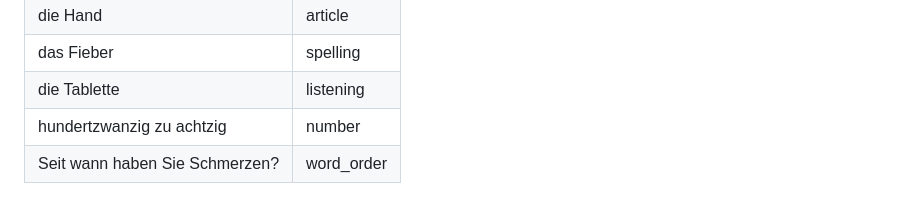
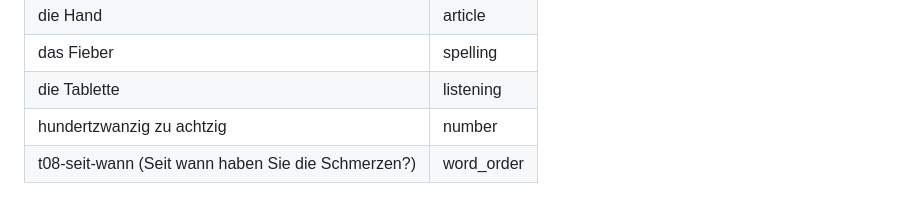
Before and after one commit to durgeshshukla18/wardwise, a Markdown page: docs/02-LEARNING-AND-CONTENT.md, the part around the change. Drawn GitHub-style.

```diff
--- a/docs/02-LEARNING-AND-CONTENT.md
+++ b/docs/02-LEARNING-AND-CONTENT.md
@@ -262,4 +262,4 @@ The demo profile (F-01) is created by a script (`/scripts/seed-demo.ts`), not by
 | das Fieber | spelling |
 | die Tablette | listening |
 | hundertzwanzig zu achtzig | number |
-| Seit wann haben Sie Schmerzen? | word_order |
+| t08-seit-wann (Seit wann haben Sie die Schmerzen?) | word_order |
```
Also changed, not shown: docs/open-questions.md (+3 -3 lines).
